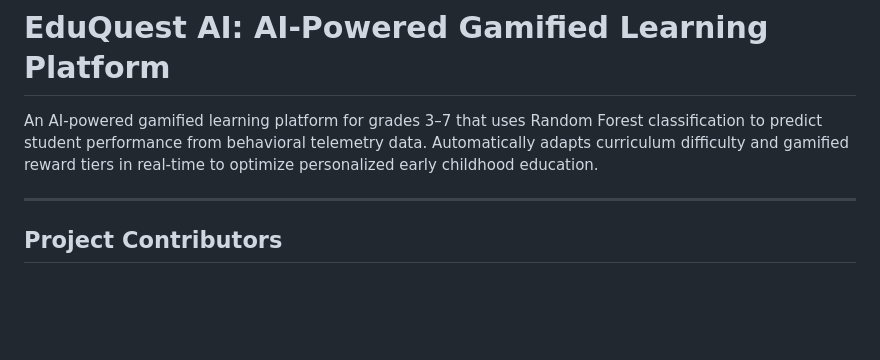
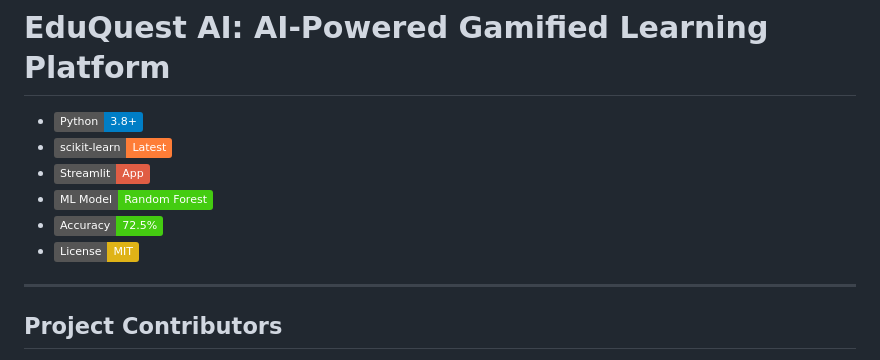
Before and after one commit to MoNsT3R-code/EduQuest-AI-Platform, a Markdown page: README.md, the part around one of its changes. GitHub-like rendering; badges without logos; blank space fills up the shorter version.

```diff
--- a/README.md
+++ b/README.md
@@ -1,6 +1,11 @@
 # EduQuest AI: AI-Powered Gamified Learning Platform
 
-An AI-powered gamified learning platform for grades 3–7 that uses Random Forest classification to predict student performance from behavioral telemetry data. Automatically adapts curriculum difficulty and gamified reward tiers in real-time to optimize personalized early childhood education.
+- ![Python 3.8+](https://img.shields.io/badge/Python-3.8+-blue?logo=python)
+- ![scikit--learn](https://img.shields.io/badge/scikit--learn-Latest-orange)
+- ![Streamlit](https://img.shields.io/badge/Streamlit-App-red?logo=streamlit)
+- ![Random Forest](https://img.shields.io/badge/ML%20Model-Random%20Forest-brightgreen)
+- ![Accuracy](https://img.shields.io/badge/Accuracy-72.5%25-brightgreen)
+- ![License: MIT](https://img.shields.io/badge/License-MIT-yellow)
 
 ---
 
```
Also changed, not shown: other parts of README.md (+34 -2 lines).
